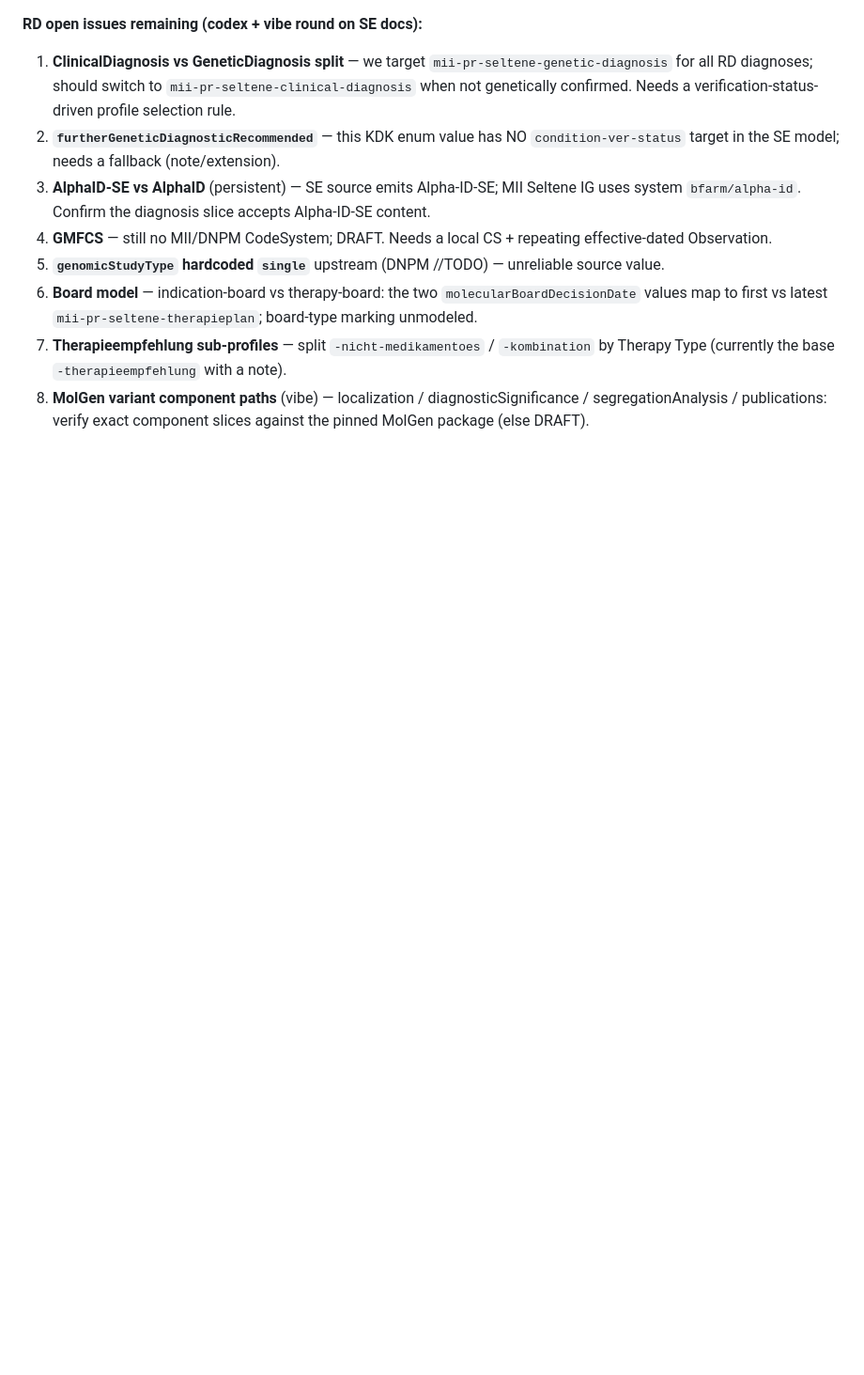
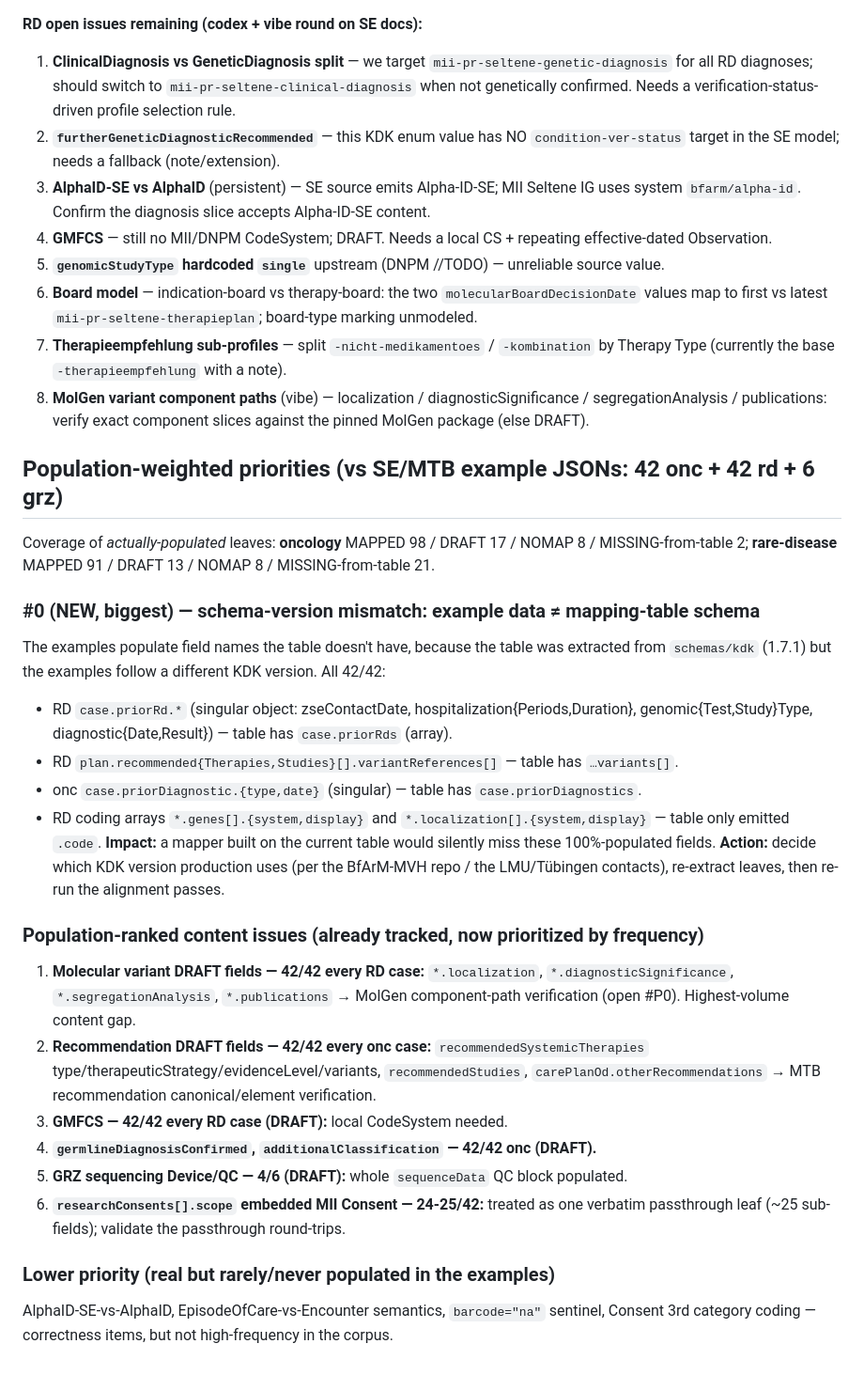
Before and after one commit to KohlbacherLab/genomDE2FHIR, a Markdown page: docs/OPEN-ISSUES.md, the part around the change. Shown at 94% size. GitHub-like rendering; blank space fills up the shorter version.

Commit message:
Add population-weighted open-issue priorities from SE/MTB example JSONs
Cross-checked the 84 KDK + 6 GRZ example submissions against the mapping table.
Headline: surfaced a schema-version mismatch (examples use priorRd/priorDiagnostic/
variantReferences; table built from KDK 1.7.1 has priorRds/priorDiagnostics/variants)
- 100%-populated fields a current mapper would miss. Ranked content issues by populate
frequency (molecular variant detail + recommendations dominate).

Co-Authored-By: Claude Opus 4.8 <noreply@anthropic.com>

```diff
--- a/docs/OPEN-ISSUES.md
+++ b/docs/OPEN-ISSUES.md
@@ -122,3 +122,38 @@ See `scripts/apply_final_review.py` for the exact audit trail.
 8. **MolGen variant component paths** (vibe) — localization / diagnosticSignificance /
    segregationAnalysis / publications: verify exact component slices against the pinned
    MolGen package (else DRAFT).
+
+## Population-weighted priorities (vs SE/MTB example JSONs: 42 onc + 42 rd + 6 grz)
+
+Coverage of *actually-populated* leaves: **oncology** MAPPED 98 / DRAFT 17 / NOMAP 8 /
+MISSING-from-table 2; **rare-disease** MAPPED 91 / DRAFT 13 / NOMAP 8 / MISSING-from-table 21.
+
+### #0 (NEW, biggest) — schema-version mismatch: example data ≠ mapping-table schema
+The examples populate field names the table doesn't have, because the table was extracted
+from `schemas/kdk` (1.7.1) but the examples follow a different KDK version. All 42/42:
+- RD `case.priorRd.*` (singular object: zseContactDate, hospitalization{Periods,Duration},
+  genomic{Test,Study}Type, diagnostic{Date,Result}) — table has `case.priorRds` (array).
+- RD `plan.recommended{Therapies,Studies}[].variantReferences[]` — table has `…variants[]`.
+- onc `case.priorDiagnostic.{type,date}` (singular) — table has `case.priorDiagnostics`.
+- RD coding arrays `*.genes[].{system,display}` and `*.localization[].{system,display}` —
+  table only emitted `.code`.
+**Impact:** a mapper built on the current table would silently miss these 100%-populated
+fields. **Action:** decide which KDK version production uses (per the BfArM-MVH repo / the
+LMU/Tübingen contacts), re-extract leaves, then re-run the alignment passes.
+
+### Population-ranked content issues (already tracked, now prioritized by frequency)
+1. **Molecular variant DRAFT fields — 42/42 every RD case:** `*.localization`,
+   `*.diagnosticSignificance`, `*.segregationAnalysis`, `*.publications` →
+   MolGen component-path verification (open #P0). Highest-volume content gap.
+2. **Recommendation DRAFT fields — 42/42 every onc case:** `recommendedSystemicTherapies`
+   type/therapeuticStrategy/evidenceLevel/variants, `recommendedStudies`,
+   `carePlanOd.otherRecommendations` → MTB recommendation canonical/element verification.
+3. **GMFCS — 42/42 every RD case (DRAFT):** local CodeSystem needed.
+4. **`germlineDiagnosisConfirmed`, `additionalClassification` — 42/42 onc (DRAFT).**
+5. **GRZ sequencing Device/QC — 4/6 (DRAFT):** whole `sequenceData` QC block populated.
+6. **`researchConsents[].scope` embedded MII Consent — 24-25/42:** treated as one verbatim
+   passthrough leaf (~25 sub-fields); validate the passthrough round-trips.
+
+### Lower priority (real but rarely/never populated in the examples)
+AlphaID-SE-vs-AlphaID, EpisodeOfCare-vs-Encounter semantics, `barcode="na"` sentinel,
+Consent 3rd category coding — correctness items, but not high-frequency in the corpus.
```
